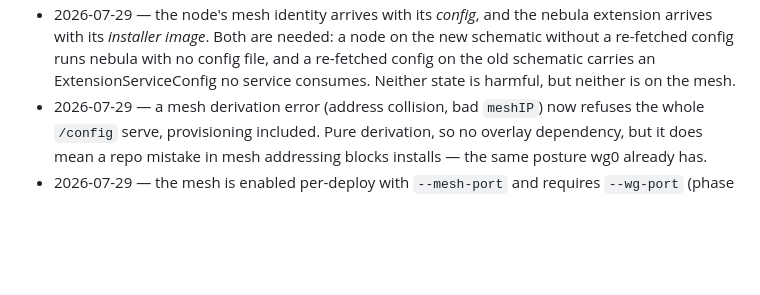
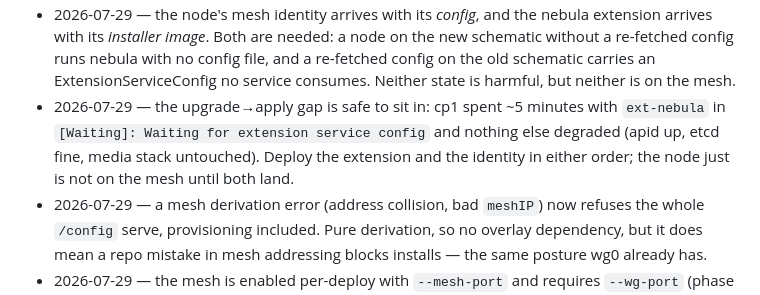
Before and after one commit to marnyg/talos-config, a Markdown page: docs/day-to-day/notes.md, the part around the change. Rendered like a GitHub page; blank space fills up the shorter version.

Commit message:
docs: record the mesh as deployed, cp1 included
Phase 1's node side is verified running: cp1 on the nebula schematic,
ext-nebula up, handshake confirmed in both directions with one CA and one
address on both sides. The deployed-state guide gains a mesh block, and
notes record that the upgrade-to-apply gap is safe to sit in — cp1 spent
five minutes there with nothing else degraded.

Also stated where the mesh is NOT yet usable: no certSANs, so talosctl
still goes over wg0.

```diff
--- a/docs/day-to-day/notes.md
+++ b/docs/day-to-day/notes.md
@@ -33,6 +33,11 @@
   nebula with no config file, and a re-fetched config on the old
   schematic carries an ExtensionServiceConfig no service consumes.
   Neither state is harmful, but neither is on the mesh.
+- 2026-07-29 — the upgrade→apply gap is safe to sit in: cp1 spent ~5
+  minutes with `ext-nebula` in `[Waiting]: Waiting for extension service
+  config` and nothing else degraded (apid up, etcd fine, media stack
+  untouched). Deploy the extension and the identity in either order; the
+  node just is not on the mesh until both land.
 - 2026-07-29 — a mesh derivation error (address collision, bad `meshIP`)
   now refuses the whole `/config` serve, provisioning included. Pure
   derivation, so no overlay dependency, but it does mean a repo mistake
```
Also changed, not shown: 1 other file.
